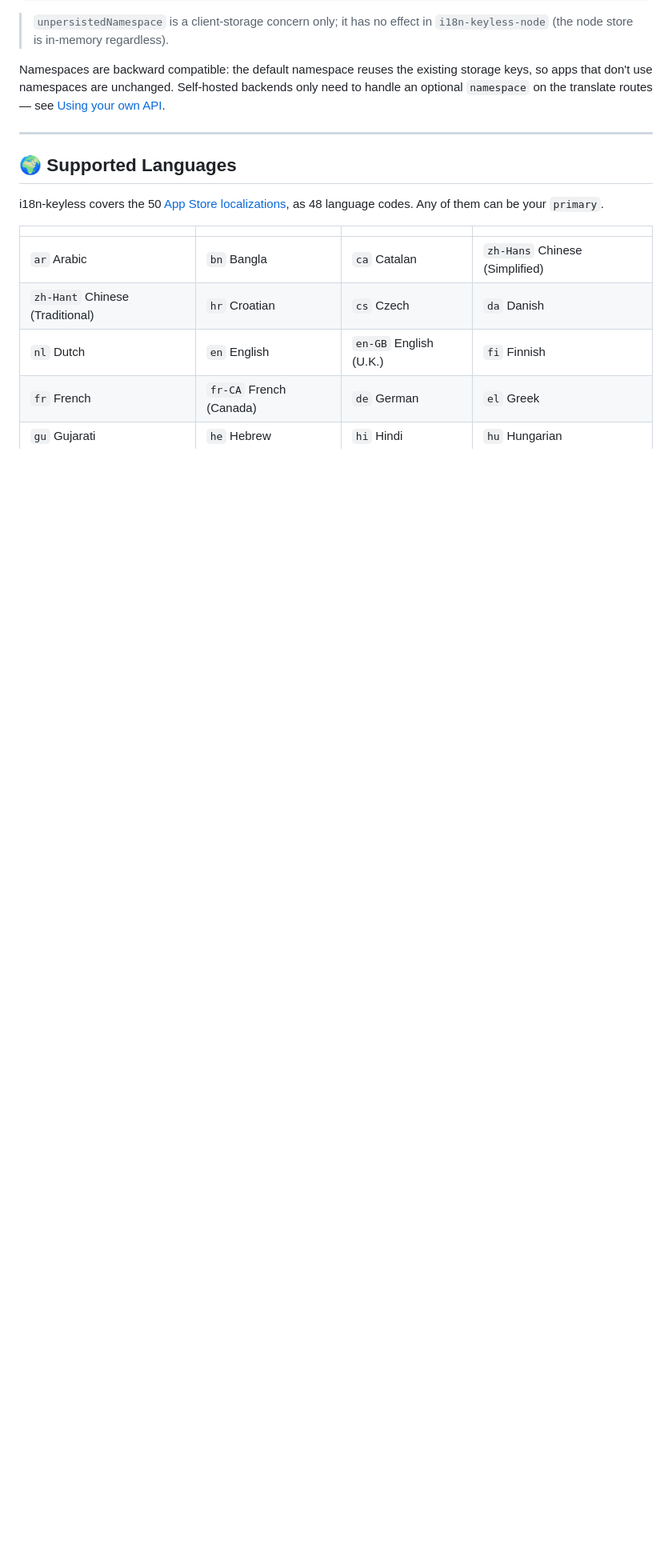
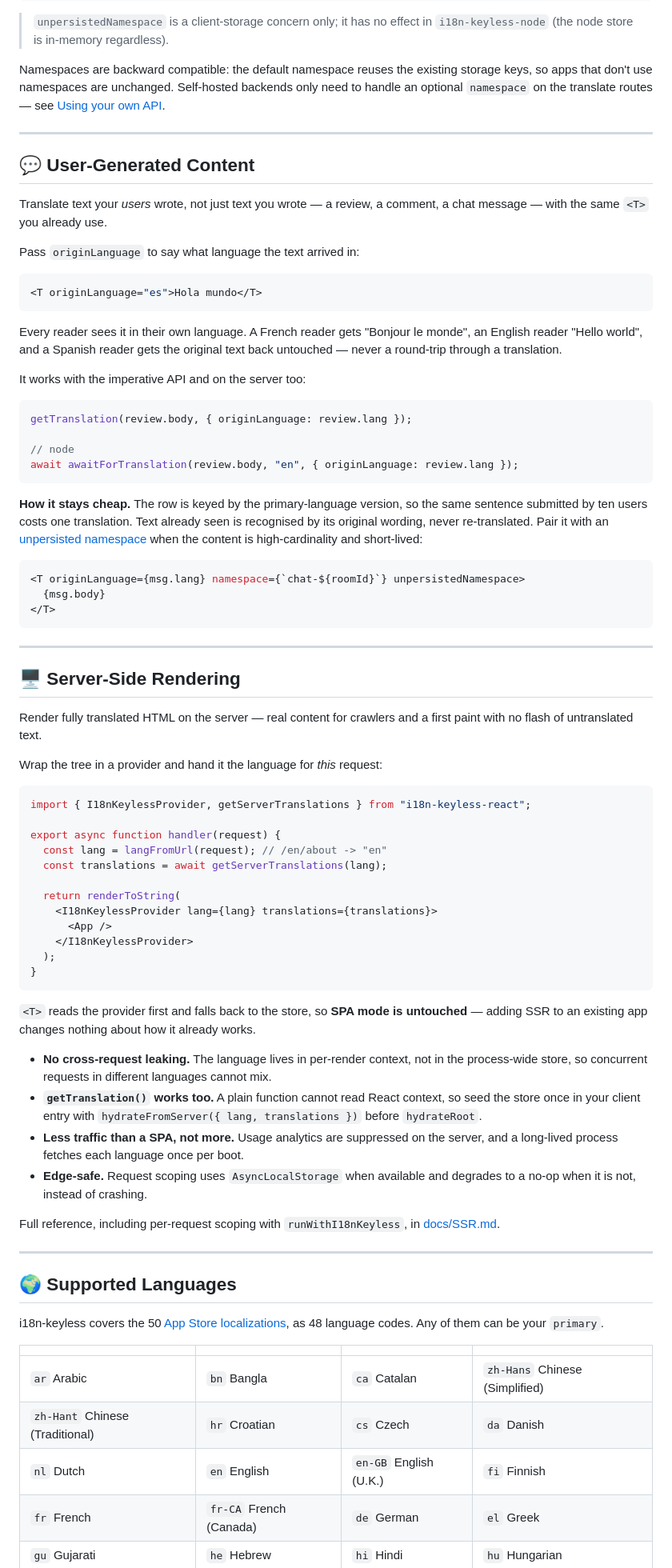
Before and after one commit to arnaudambro/i18n-keyless, a Markdown page: README.md, the part around one of its changes. Shown at 80% size. GitHub-like rendering; blank space fills up the shorter version.

````diff
--- a/README.md
+++ b/README.md
@@ -420,6 +422,84 @@ Namespaces are backward compatible: the default namespace reuses the existing st
 so apps that don't use namespaces are unchanged. Self-hosted backends only need to handle an
 optional `namespace` on the translate routes — see
 [Using your own API](#using-your-own-api).
+
+---
+
+## 💬 **User-Generated Content**
+
+Translate text your *users* wrote, not just text you wrote — a review, a comment, a chat
+message — with the same `<T>` you already use.
+
+Pass `originLanguage` to say what language the text arrived in:
+
+```jsx
+<T originLanguage="es">Hola mundo</T>
+```
+
+Every reader sees it in their own language. A French reader gets "Bonjour le monde", an
+English reader "Hello world", and a Spanish reader gets the original text back untouched —
+never a round-trip through a translation.
+
+It works with the imperative API and on the server too:
+
+```js
+getTranslation(review.body, { originLanguage: review.lang });
+
+// node
+await awaitForTranslation(review.body, "en", { originLanguage: review.lang });
+```
+
+**How it stays cheap.** The row is keyed by the primary-language version, so the same
+sentence submitted by ten users costs one translation. Text already seen is recognised by
+its original wording, never re-translated. Pair it with an
+[unpersisted namespace](#memory-only-namespaces-unpersistednamespace) when the content is
+high-cardinality and short-lived:
+
+```jsx
+<T originLanguage={msg.lang} namespace={`chat-${roomId}`} unpersistedNamespace>
+  {msg.body}
+</T>
+```
+
+---
+
+## 🖥️ **Server-Side Rendering**
+
+Render fully translated HTML on the server — real content for crawlers and a first paint
+with no flash of untranslated text.
+
+Wrap the tree in a provider and hand it the language for *this* request:
+
+```jsx
+import { I18nKeylessProvider, getServerTranslations } from "i18n-keyless-react";
+
+export async function handler(request) {
+  const lang = langFromUrl(request); // /en/about -> "en"
+  const translations = await getServerTranslations(lang);
+
+  return renderToString(
+    <I18nKeylessProvider lang={lang} translations={translations}>
+      <App />
+    </I18nKeylessProvider>
+  );
+}
+```
+
+`<T>` reads the provider first and falls back to the store, so **SPA mode is untouched** —
+adding SSR to an existing app changes nothing about how it already works.
+
+- **No cross-request leaking.** The language lives in per-render context, not in the
+  process-wide store, so concurrent requests in different languages cannot mix.
+- **`getTranslation()` works too.** A plain function cannot read React context, so seed the
+  store once in your client entry with `hydrateFromServer({ lang, translations })` before
+  `hydrateRoot`.
+- **Less traffic than a SPA, not more.** Usage analytics are suppressed on the server, and a
+  long-lived process fetches each language once per boot.
+- **Edge-safe.** Request scoping uses `AsyncLocalStorage` when available and degrades to a
+  no-op when it is not, instead of crashing.
+
+Full reference, including per-request scoping with `runWithI18nKeyless`, in
+[docs/SSR.md](docs/SSR.md).
 
 ---
 
````
Also changed, not shown: other parts of README.md (+2 -0 lines).
